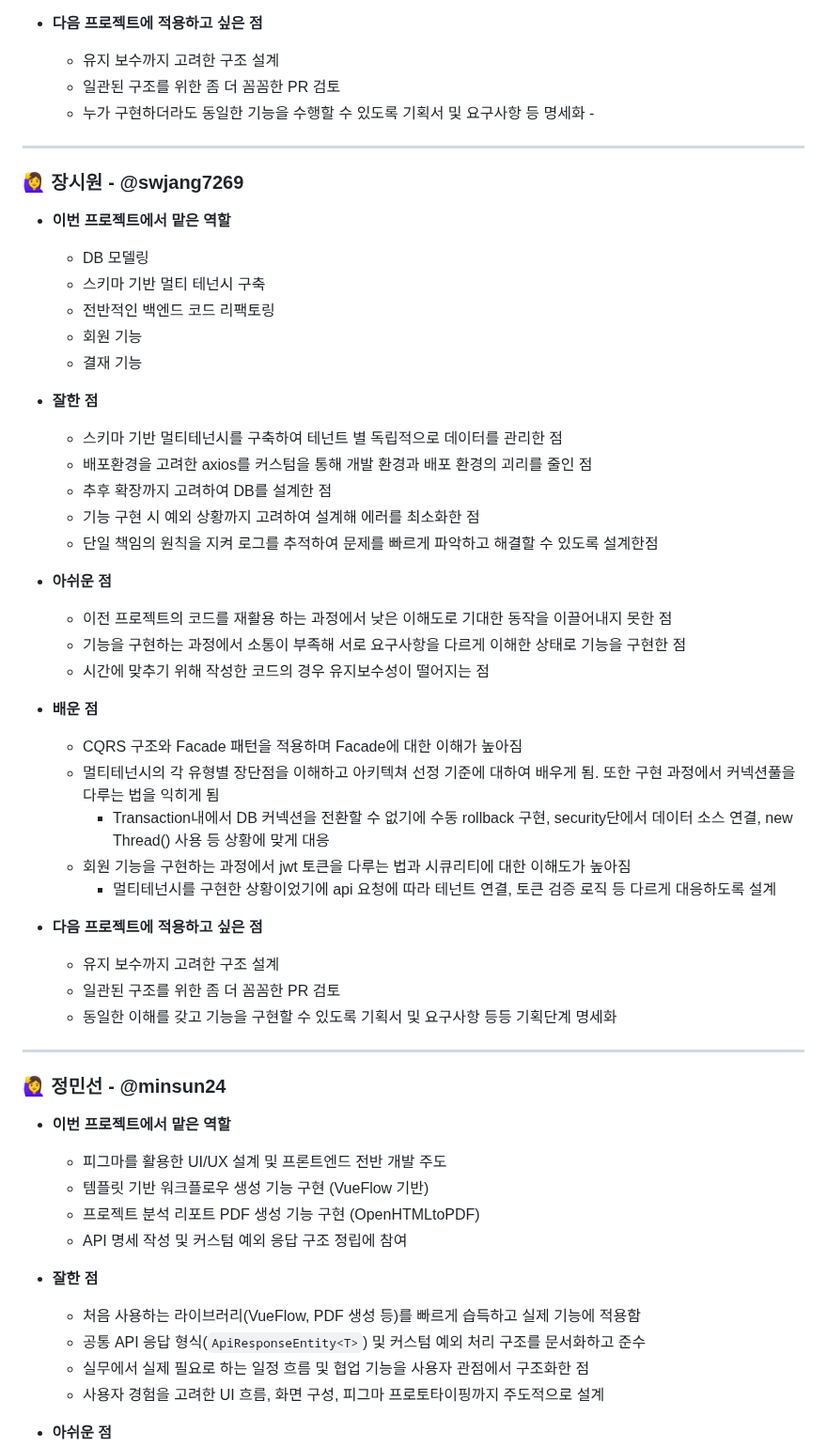
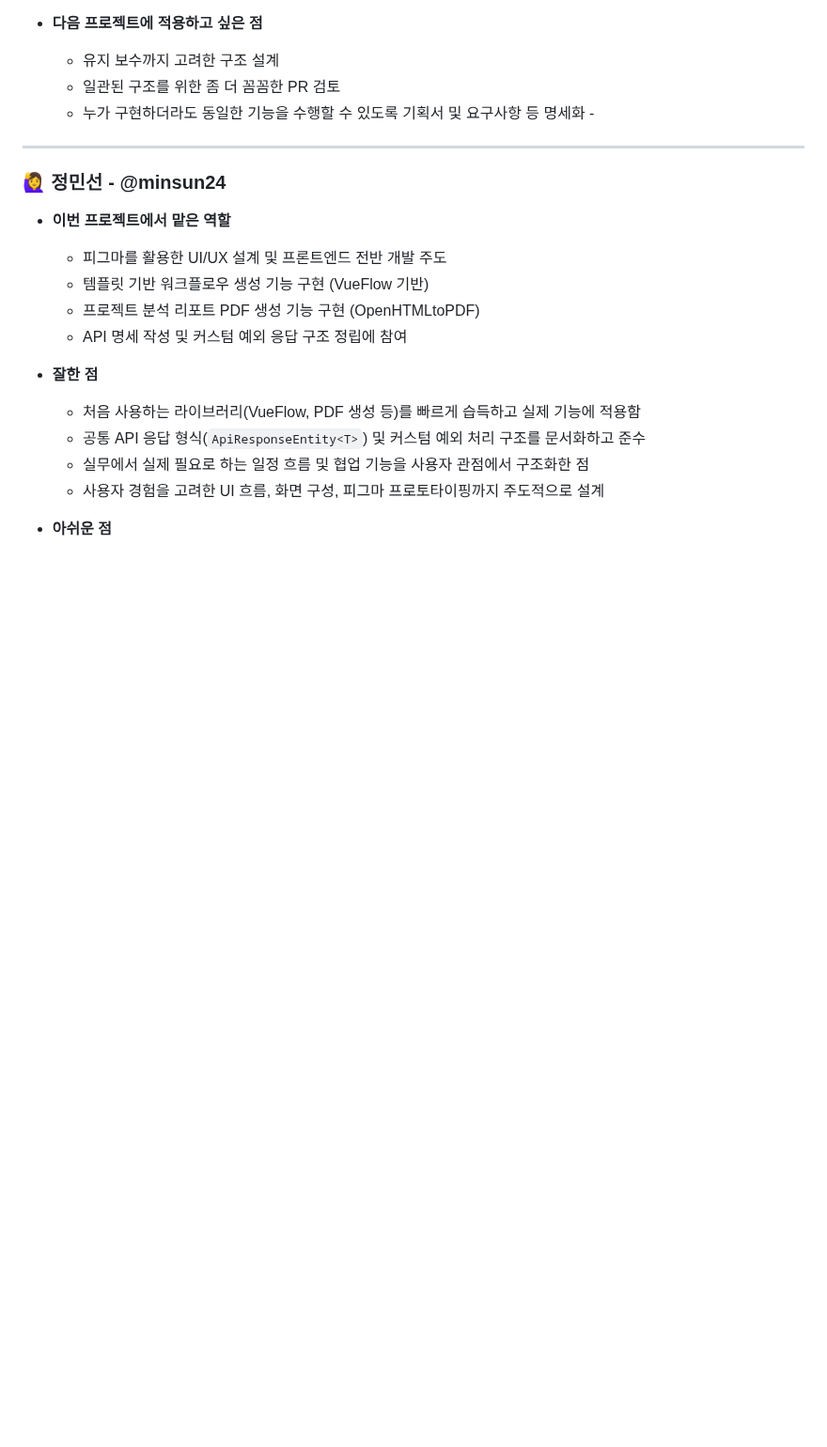
Before and after one commit to minsun24/CoreFlow, a Markdown page: README.md, the part around one of its changes. Shown at 94% size. GitHub-like rendering; blank space fills up the shorter version.

```diff
--- a/README.md
+++ b/README.md
@@ -400,45 +407,9 @@ CoreFlow는 **프론트엔드**와 **백엔드**가 분리된 구조로 개발
    - 일관된 구조를 위한 좀 더 꼼꼼한 PR 검토
    - 누가 구현하더라도 동일한 기능을 수행할 수 있도록 기획서 및 요구사항 등 명세화 -
 
+
 ---
 
-### 🙋‍♀️ 장시원 - @swjang7269
-
-- **이번 프로젝트에서 맡은 역할**
-  - DB 모델링
-  - 스키마 기반 멀티 테넌시 구축
-  - 전반적인 백엔드 코드 리팩토링
-  - 회원 기능
-  - 결재 기능
-
-- **잘한 점**
-   - 스키마 기반 멀티테넌시를 구축하여 테넌트 별 독립적으로 데이터를 관리한 점
-   - 배포환경을 고려한 axios를 커스텀을 통해 개발 환경과 배포 환경의 괴리를 줄인 점
-   - 추후 확장까지 고려하여 DB를 설계한 점
-   - 기능 구현 시 예외 상황까지 고려하여 설계해 에러를 최소화한 점
-   - 단일 책임의 원칙을 지켜 로그를 추적하여 문제를 빠르게 파악하고 해결할 수 있도록 설계한점
-
-
-- **아쉬운 점**
-   - 이전 프로젝트의 코드를 재활용 하는 과정에서 낮은 이해도로 기대한 동작을 이끌어내지 못한 점
-   - 기능을 구현하는 과정에서 소통이 부족해 서로 요구사항을 다르게 이해한 상태로 기능을 구현한 점
-   - 시간에 맞추기 위해 작성한 코드의 경우 유지보수성이 떨어지는 점
-
-
-- **배운 점**
-   - CQRS 구조와 Facade 패턴을 적용하며 Facade에 대한 이해가 높아짐
-   - 멀티테넌시의 각 유형별 장단점을 이해하고 아키텍쳐 선정 기준에 대하여 배우게 됨. 또한 구현 과정에서 커넥션풀을 다루는 법을 익히게 됨
-	   - Transaction내에서 DB 커넥션을 전환할 수 없기에 수동 rollback 구현, security단에서 데이터 소스 연결, new Thread() 사용 등 상황에 맞게 대응
-   - 회원 기능을 구현하는 과정에서 jwt 토큰을 다루는 법과 시큐리티에 대한 이해도가 높아짐
-	   - 멀티테넌시를 구현한 상황이었기에 api 요청에 따라 테넌트 연결, 토큰 검증 로직 등 다르게 대응하도록 설계
-
-
-- **다음 프로젝트에 적용하고 싶은 점**
-   - 유지 보수까지 고려한 구조 설계
-   - 일관된 구조를 위한 좀 더 꼼꼼한 PR 검토
-   - 동일한 이해를 갖고 기능을 구현할 수 있도록 기획서 및 요구사항 등등 기획단계 명세화
-
----
 
 ### 🙋‍♀️ 정민선 - @minsun24
 
```
Also changed, not shown: other parts of README.md (+11 -4 lines).
